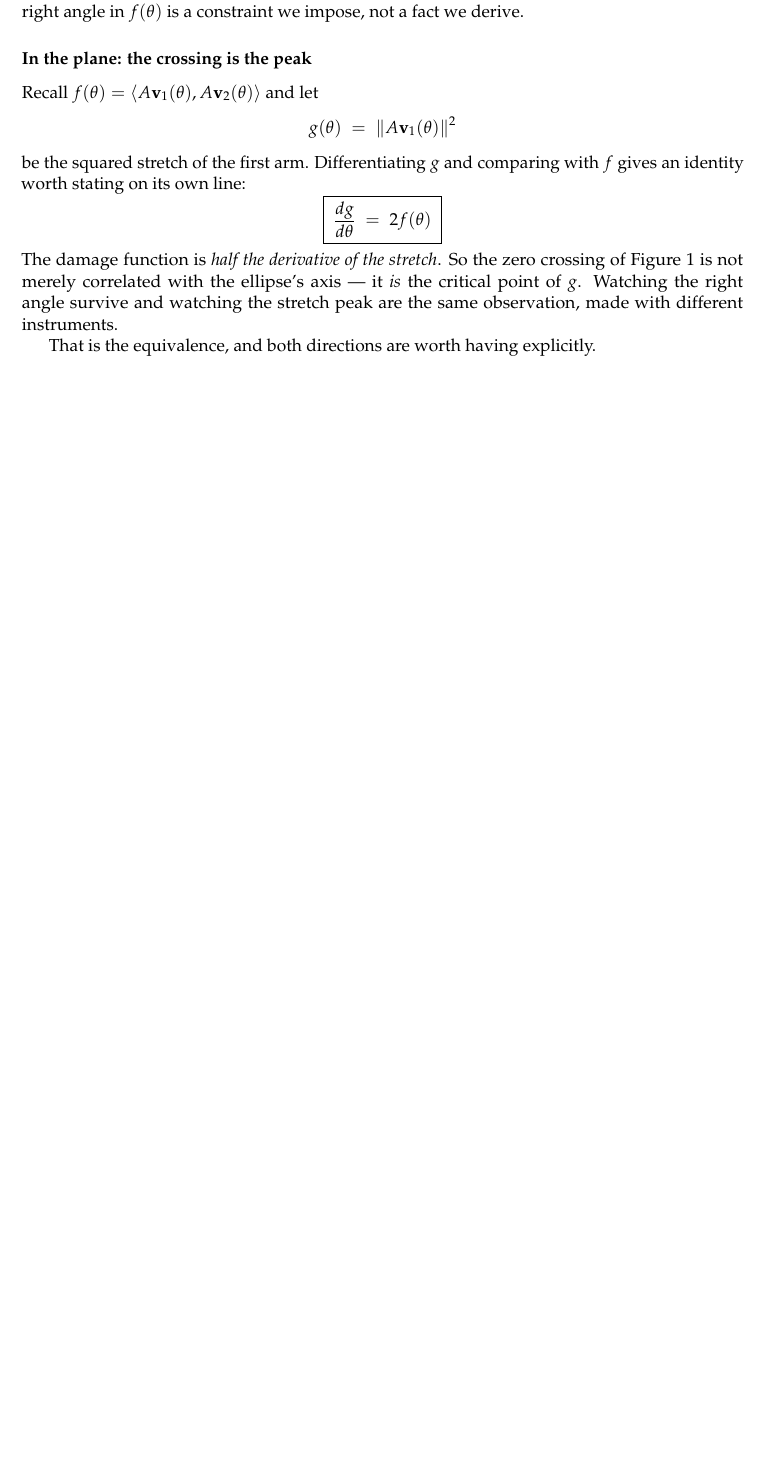
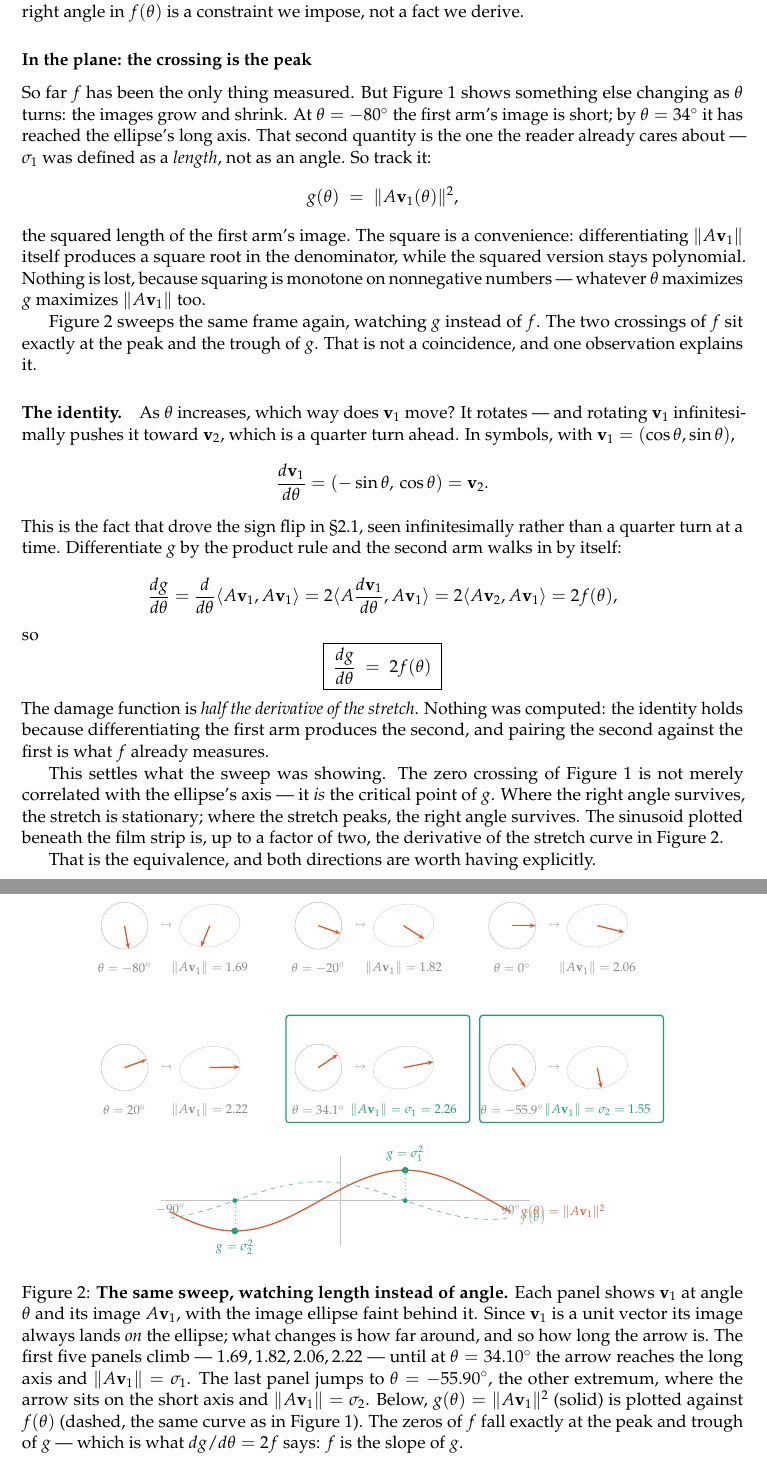
Before and after one commit to nimzi/ruminations, a LaTeX paper (svd-derivation/svd.tex, which reads svd-derivation/gcurve.tex, svd-derivation/stretch.tex): part of page 5 of 16 before the commit and two parts of pages 5 and 6 of 18 after it, the two joined at a grey line, cut so that both start at the same text, the shorter picture padded with empty space. Compiled offline with pdfLaTeX.

Commit message:
Expand SVD article with stretch-function derivation
Add a new section connecting the damage function f to the stretch
function g = ||Av1||^2, with a supporting figure (stretch.tex,
gcurve.tex) showing dg/dtheta = 2f.

Co-Authored-By: Claude Sonnet 5 <noreply@anthropic.com>

```diff
--- /dev/null
+++ b/svd-derivation/gcurve.tex
@@ -0,0 +1,18 @@
+\begin{tikzpicture}[scale=1, >={Stealth[length=1.4mm]}]
+\draw[gcol!50, thin] (-3.990,0) -- (4.200,0);
+\draw[gcol!50, thin] (0,-1.000) -- (0,1.000);
+\draw[vcol, thick] (-3.780,-0.250) -- (-3.738,-0.272) -- (-3.696,-0.293) -- (-3.654,-0.314) -- (-3.612,-0.335) -- (-3.570,-0.355) -- (-3.528,-0.374) -- (-3.486,-0.394) -- (-3.444,-0.413) -- (-3.402,-0.431) -- (-3.360,-0.449) -- (-3.318,-0.466) -- (-3.276,-0.483) -- (-3.234,-0.499) -- (-3.192,-0.514) -- (-3.150,-0.529) -- (-3.108,-0.543) -- (-3.066,-0.557) -- (-3.024,-0.570) -- (-2.982,-0.582) -- (-2.940,-0.593) -- (-2.898,-0.604) -- (-2.856,-0.614) -- (-2.814,-0.623) -- (-2.772,-0.632) -- (-2.730,-0.639) -- (-2.688,-0.646) -- (-2.646,-0.653) -- (-2.604,-0.658) -- (-2.562,-0.663) -- (-2.520,-0.666) -- (-2.478,-0.669) -- (-2.436,-0.671) -- (-2.394,-0.673) -- (-2.352,-0.673) -- (-2.310,-0.673) -- (-2.268,-0.672) -- (-2.226,-0.670) -- (-2.184,-0.667) -- (-2.142,-0.663) -- (-2.100,-0.659) -- (-2.058,-0.654) -- (-2.016,-0.648) -- (-1.974,-0.641) -- (-1.932,-0.633) -- (-1.890,-0.625) -- (-1.848,-0.616) -- (-1.806,-0.606) -- (-1.764,-0.595) -- (-1.722,-0.584) -- (-1.680,-0.572) -- (-1.638,-0.559) -- (-1.596,-0.546) -- (-1.554,-0.532) -- (-1.512,-0.517) -- (-1.470,-0.502) -- (-1.428,-0.486) -- (-1.386,-0.469) -- (-1.344,-0.452) -- (-1.302,-0.434) -- (-1.260,-0.416) -- (-1.218,-0.398) -- (-1.176,-0.378) -- (-1.134,-0.359) -- (-1.092,-0.339) -- (-1.050,-0.318) -- (-1.008,-0.297) -- (-0.966,-0.276) -- (-0.924,-0.254) -- (-0.882,-0.232) -- (-0.840,-0.210) -- (-0.798,-0.188) -- (-0.756,-0.165) -- (-0.714,-0.142) -- (-0.672,-0.119) -- (-0.630,-0.096) -- (-0.588,-0.073) -- (-0.546,-0.049) -- (-0.504,-0.026) -- (-0.462,-0.002) -- (-0.420,0.021) -- (-0.378,0.045) -- (-0.336,0.068) -- (-0.294,0.091) -- (-0.252,0.115) -- (-0.210,0.138) -- (-0.168,0.161) -- (-0.126,0.183) -- (-0.084,0.206) -- (-0.042,0.228) -- (0.000,0.250) -- (0.042,0.272) -- (0.084,0.293) -- (0.126,0.314) -- (0.168,0.335) -- (0.210,0.355) -- (0.252,0.374) -- (0.294,0.394) -- (0.336,0.413) -- (0.378,0.431) -- (0.420,0.449) -- (0.462,0.466) -- (0.504,0.483) -- (0.546,0.499) -- (0.588,0.514) -- (0.630,0.529) -- (0.672,0.543) -- (0.714,0.557) -- (0.756,0.570) -- (0.798,0.582) -- (0.840,0.593) -- (0.882,0.604) -- (0.924,0.614) -- (0.966,0.623) -- (1.008,0.632) -- (1.050,0.639) -- (1.092,0.646) -- (1.134,0.653) -- (1.176,0.658) -- (1.218,0.663) -- (1.260,0.666) -- (1.302,0.669) -- (1.344,0.671) -- (1.386,0.673) -- (1.428,0.673) -- (1.470,0.673) -- (1.512,0.672) -- (1.554,0.670) -- (1.596,0.667) -- (1.638,0.663) -- (1.680,0.659) -- (1.722,0.654) -- (1.764,0.648) -- (1.806,0.641) -- (1.848,0.633) -- (1.890,0.625) -- (1.932,0.616) -- (1.974,0.606) -- (2.016,0.595) -- (2.058,0.584) -- (2.100,0.572) -- (2.142,0.559) -- (2.184,0.546) -- (2.226,0.532) -- (2.268,0.517) -- (2.310,0.502) -- (2.352,0.486) -- (2.394,0.469) -- (2.436,0.452) -- (2.478,0.434) -- (2.520,0.416) -- (2.562,0.398) -- (2.604,0.378) -- (2.646,0.359) -- (2.688,0.339) -- (2.730,0.318) -- (2.772,0.297) -- (2.814,0.276) -- (2.856,0.254) -- (2.898,0.232) -- (2.940,0.210) -- (2.982,0.188) -- (3.024,0.165) -- (3.066,0.142) -- (3.108,0.119) -- (3.150,0.096) -- (3.192,0.073) -- (3.234,0.049) -- (3.276,0.026) -- (3.318,0.002) -- (3.360,-0.021) -- (3.402,-0.045) -- (3.444,-0.068) -- (3.486,-0.091) -- (3.528,-0.115) -- (3.570,-0.138) -- (3.612,-0.161) -- (3.654,-0.183) -- (3.696,-0.206) -- (3.738,-0.228) -- (3.780,-0.250);
+\draw[ucol!75, thin, dashed] (-3.780,-0.388) -- (-3.738,-0.382) -- (-3.696,-0.376) -- (-3.654,-0.369) -- (-3.612,-0.362) -- (-3.570,-0.355) -- (-3.528,-0.347) -- (-3.486,-0.338) -- (-3.444,-0.330) -- (-3.402,-0.321) -- (-3.360,-0.311) -- (-3.318,-0.301) -- (-3.276,-0.291) -- (-3.234,-0.280) -- (-3.192,-0.269) -- (-3.150,-0.258) -- (-3.108,-0.246) -- (-3.066,-0.235) -- (-3.024,-0.222) -- (-2.982,-0.210) -- (-2.940,-0.197) -- (-2.898,-0.184) -- (-2.856,-0.171) -- (-2.814,-0.158) -- (-2.772,-0.144) -- (-2.730,-0.130) -- (-2.688,-0.116) -- (-2.646,-0.102) -- (-2.604,-0.088) -- (-2.562,-0.074) -- (-2.520,-0.060) -- (-2.478,-0.045) -- (-2.436,-0.031) -- (-2.394,-0.016) -- (-2.352,-0.001) -- (-2.310,0.013) -- (-2.268,0.028) -- (-2.226,0.042) -- (-2.184,0.057) -- (-2.142,0.071) -- (-2.100,0.085) -- (-2.058,0.100) -- (-2.016,0.114) -- (-1.974,0.128) -- (-1.932,0.141) -- (-1.890,0.155) -- (-1.848,0.168) -- (-1.806,0.182) -- (-1.764,0.195) -- (-1.722,0.207) -- (-1.680,0.220) -- (-1.638,0.232) -- (-1.596,0.244) -- (-1.554,0.256) -- (-1.512,0.267) -- (-1.470,0.278) -- (-1.428,0.289) -- (-1.386,0.299) -- (-1.344,0.309) -- (-1.302,0.319) -- (-1.260,0.328) -- (-1.218,0.337) -- (-1.176,0.345) -- (-1.134,0.353) -- (-1.092,0.361) -- (-1.050,0.368) -- (-1.008,0.374) -- (-0.966,0.381) -- (-0.924,0.386) -- (-0.882,0.392) -- (-0.840,0.396) -- (-0.798,0.401) -- (-0.756,0.405) -- (-0.714,0.408) -- (-0.672,0.411) -- (-0.630,0.413) -- (-0.588,0.415) -- (-0.546,0.416) -- (-0.504,0.417) -- (-0.462,0.417) -- (-0.420,0.417) -- (-0.378,0.416) -- (-0.336,0.415) -- (-0.294,0.413) -- (-0.252,0.411) -- (-0.210,0.409) -- (-0.168,0.405) -- (-0.126,0.402) -- (-0.084,0.397) -- (-0.042,0.393) -- (0.000,0.388) -- (0.042,0.382) -- (0.084,0.376) -- (0.126,0.369) -- (0.168,0.362) -- (0.210,0.355) -- (0.252,0.347) -- (0.294,0.338) -- (0.336,0.330) -- (0.378,0.321) -- (0.420,0.311) -- (0.462,0.301) -- (0.504,0.291) -- (0.546,0.280) -- (0.588,0.269) -- (0.630,0.258) -- (0.672,0.246) -- (0.714,0.235) -- (0.756,0.222) -- (0.798,0.210) -- (0.840,0.197) -- (0.882,0.184) -- (0.924,0.171) -- (0.966,0.158) -- (1.008,0.144) -- (1.050,0.130) -- (1.092,0.116) -- (1.134,0.102) -- (1.176,0.088) -- (1.218,0.074) -- (1.260,0.060) -- (1.302,0.045) -- (1.344,0.031) -- (1.386,0.016) -- (1.428,0.001) -- (1.470,-0.013) -- (1.512,-0.028) -- (1.554,-0.042) -- (1.596,-0.057) -- (1.638,-0.071) -- (1.680,-0.085) -- (1.722,-0.100) -- (1.764,-0.114) -- (1.806,-0.128) -- (1.848,-0.141) -- (1.890,-0.155) -- (1.932,-0.168) -- (1.974,-0.182) -- (2.016,-0.195) -- (2.058,-0.207) -- (2.100,-0.220) -- (2.142,-0.232) -- (2.184,-0.244) -- (2.226,-0.256) -- (2.268,-0.267) -- (2.310,-0.278) -- (2.352,-0.289) -- (2.394,-0.299) -- (2.436,-0.309) -- (2.478,-0.319) -- (2.520,-0.328) -- (2.562,-0.337) -- (2.604,-0.345) -- (2.646,-0.353) -- (2.688,-0.361) -- (2.730,-0.368) -- (2.772,-0.374) -- (2.814,-0.381) -- (2.856,-0.386) -- (2.898,-0.392) -- (2.940,-0.396) -- (2.982,-0.401) -- (3.024,-0.405) -- (3.066,-0.408) -- (3.108,-0.411) -- (3.150,-0.413) -- (3.192,-0.415) -- (3.234,-0.416) -- (3.276,-0.417) -- (3.318,-0.417) -- (3.360,-0.417) -- (3.402,-0.416) -- (3.444,-0.415) -- (3.486,-0.413) -- (3.528,-0.411) -- (3.570,-0.409) -- (3.612,-0.405) -- (3.654,-0.402) -- (3.696,-0.397) -- (3.738,-0.393) -- (3.780,-0.388);
+\fill[ucol] (1.432,0.673) circle (2.1pt);
+\draw[ucol!55, thin, dotted] (1.432,0.673) -- (1.432,0);
+\fill[ucol] (1.432,0) circle (1.5pt);
+\fill[ucol] (-2.348,-0.673) circle (2.1pt);
+\draw[ucol!55, thin, dotted] (-2.348,-0.673) -- (-2.348,0);
+\fill[ucol] (-2.348,0) circle (1.5pt);
+\node[ucol, font=\scriptsize, anchor=south] at (1.432,0.733) {$g=\sigma_1^2$};
+\node[ucol, font=\scriptsize, anchor=north] at (-2.348,-0.733) {$g=\sigma_2^2$};
+\node[vcol, font=\scriptsize, anchor=west] at (3.864,-0.250) {$g(\theta)=\|A\mathbf{v}_1\|^2$};
+\node[ucol!75, font=\scriptsize, anchor=west] at (3.864,-0.388) {$f(\theta)$};
+\node[gcol, font=\scriptsize] at (-3.780,-0.20) {$-90^\circ$};
+\node[gcol, font=\scriptsize] at (3.780,-0.20) {$90^\circ$};
+\end{tikzpicture}
--- /dev/null
+++ b/svd-derivation/stretch.tex
@@ -0,0 +1,47 @@
+% AUTO-GENERATED stretch strip -- do not hand-edit
+\begin{tikzpicture}[scale=1, >={Stealth[length=1.3mm]}]
+\draw[gcol!45, thin] (0.660,0.000) circle (0.520);
+\draw[->, vcol, thick] (0.660,0.000) -- (0.750,-0.512);
+\node[gcol, font=\tiny] at (1.600,0.000) {$\mapsto$};
+\draw[gcol!30, thin, rotate around={10.900:(2.550,0.000)}] (2.550,0.000) ellipse (0.677 and 0.465);
+\draw[->, vcol, thick] (2.550,0.000) -- (2.359,-0.469);
+\node[gcol, font=\scriptsize] at (0.660,-0.950) {$\theta=-80^\circ$};
+\node[gcol, font=\scriptsize] at (2.550,-0.950) {$\|A\mathbf{v}_1\|=1.69$};
+\draw[gcol!45, thin] (4.960,0.000) circle (0.520);
+\draw[->, vcol, thick] (4.960,0.000) -- (5.449,-0.178);
+\node[gcol, font=\tiny] at (5.900,0.000) {$\mapsto$};
+\draw[gcol!30, thin, rotate around={10.900:(6.850,0.000)}] (6.850,0.000) ellipse (0.677 and 0.465);
+\draw[->, vcol, thick] (6.850,0.000) -- (7.311,-0.295);
+\node[gcol, font=\scriptsize] at (4.960,-0.950) {$\theta=-20^\circ$};
+\node[gcol, font=\scriptsize] at (6.850,-0.950) {$\|A\mathbf{v}_1\|=1.82$};
+\draw[gcol!45, thin] (9.260,0.000) circle (0.520);
+\draw[->, vcol, thick] (9.260,0.000) -- (9.780,0.000);
+\node[gcol, font=\tiny] at (10.200,0.000) {$\mapsto$};
+\draw[gcol!30, thin, rotate around={10.900:(11.150,0.000)}] (11.150,0.000) ellipse (0.677 and 0.465);
+\draw[->, vcol, thick] (11.150,0.000) -- (11.750,-0.150);
+\node[gcol, font=\scriptsize] at (9.260,-0.950) {$\theta=0^\circ$};
+\node[gcol, font=\scriptsize] at (11.150,-0.950) {$\|A\mathbf{v}_1\|=2.06$};
+\draw[gcol!45, thin] (0.660,-3.150) circle (0.520);
+\draw[->, vcol, thick] (0.660,-3.150) -- (1.149,-2.972);
+\node[gcol, font=\tiny] at (1.600,-3.150) {$\mapsto$};
+\draw[gcol!30, thin, rotate around={10.900:(2.550,-3.150)}] (2.550,-3.150) ellipse (0.677 and 0.465);
+\draw[->, vcol, thick] (2.550,-3.150) -- (3.216,-3.137);
+\node[gcol, font=\scriptsize] at (0.660,-4.100) {$\theta=20^\circ$};
+\node[gcol, font=\scriptsize] at (2.550,-4.100) {$\|A\mathbf{v}_1\|=2.22$};
+\draw[ucol, line width=0.8pt, rounded corners=2pt] (4.240,-4.370) rectangle (8.320,-1.990);
+\draw[gcol!45, thin] (4.960,-3.150) circle (0.520);
+\draw[->, vcol, thick] (4.960,-3.150) -- (5.391,-2.858);
+\node[gcol, font=\tiny] at (5.900,-3.150) {$\mapsto$};
+\draw[gcol!30, thin, rotate around={10.900:(6.850,-3.150)}] (6.850,-3.150) ellipse (0.677 and 0.465);
+\draw[->, vcol, thick] (6.850,-3.150) -- (7.515,-3.022);
+\node[gcol, font=\scriptsize] at (4.960,-4.100) {$\theta=34.1^\circ$};
+\node[ucol, font=\scriptsize] at (6.850,-4.100) {$\|A\mathbf{v}_1\|=\sigma_1=2.26$};
+\draw[ucol, line width=0.8pt, rounded corners=2pt] (8.540,-4.370) rectangle (12.620,-1.990);
+\draw[gcol!45, thin] (9.260,-3.150) circle (0.520);
+\draw[->, vcol, thick] (9.260,-3.150) -- (9.552,-3.581);
+\node[gcol, font=\tiny] at (10.200,-3.150) {$\mapsto$};
+\draw[gcol!30, thin, rotate around={10.900:(11.150,-3.150)}] (11.150,-3.150) ellipse (0.677 and 0.465);
+\draw[->, vcol, thick] (11.150,-3.150) -- (11.238,-3.607);
+\node[gcol, font=\scriptsize] at (9.260,-4.100) {$\theta=-55.9^\circ$};
+\node[ucol, font=\scriptsize] at (11.150,-4.100) {$\|A\mathbf{v}_1\|=\sigma_2=1.55$};
+\end{tikzpicture}
--- a/svd-derivation/svd.tex
+++ b/svd-derivation/svd.tex
@@ -261,20 +261,76 @@ angle in $f(\theta)$ is a constraint we impose, not a fact we derive.
 
 \subsubsection*{In the plane: the crossing is the peak}
 
-Recall $f(\theta) = \ip{A\vv1(\theta)}{A\vv2(\theta)}$ and let
+So far $f$ has been the only thing measured. But Figure~\ref{fig:sweep} shows
+something else changing as $\theta$ turns: the images grow and shrink. At
+$\theta = -80^\circ$ the first arm's image is short; by $\theta = 34^\circ$ it
+has reached the ellipse's long axis. That second quantity is the one the reader
+already cares about --- $\sigma_1$ was defined as a \emph{length}, not as an
+angle. So track it:
 \[
-g(\theta) \;=\; \|A\vv1(\theta)\|^2
+g(\theta) \;=\; \|A\vv1(\theta)\|^2 ,
 \]
-be the squared stretch of the first arm. Differentiating $g$ and comparing with
-$f$ gives an identity worth stating on its own line:
+the squared length of the first arm's image. The square is a convenience:
+differentiating $\|A\vv1\|$ itself produces a square root in the denominator,
+while the squared version stays polynomial. Nothing is lost, because squaring is
+monotone on nonnegative numbers --- whatever $\theta$ maximizes $g$ maximizes
+$\|A\vv1\|$ too.
+
+Figure~\ref{fig:stretch} sweeps the same frame again, watching $g$ instead of
+$f$. The two crossings of $f$ sit exactly at the peak and the trough of $g$.
+That is not a coincidence, and one observation explains it.
+
+\begin{figure}[htbp]
+\centering
+\input{stretch}
+\vspace{0.9em}
+
+\input{gcurve}
+\caption{\textbf{The same sweep, watching length instead of angle.} Each panel
+shows $\vv1$ at angle $\theta$ and its image $A\vv1$, with the image ellipse
+faint behind it. Since $\vv1$ is a unit vector its image always lands
+\emph{on} the ellipse; what changes is how far around, and so how long the arrow
+is. The first five panels climb --- $1.69, 1.82, 2.06, 2.22$ --- until at
+$\theta = 34.10^\circ$ the arrow reaches the long axis and $\|A\vv1\| = \sigma_1$.
+The last panel jumps to $\theta = -55.90^\circ$, the other extremum, where the
+arrow sits on the short axis and $\|A\vv1\| = \sigma_2$. Below,
+$g(\theta) = \|A\vv1\|^2$ (solid) is plotted against $f(\theta)$ (dashed, the
+same curve as in Figure~\ref{fig:sweep}). The zeros of $f$ fall exactly at the
+peak and trough of $g$ --- which is what $dg/d\theta = 2f$ says: $f$ is the
+slope of $g$.}
+\label{fig:stretch}
+\end{figure}
+
+\paragraph{The identity.} As $\theta$ increases, which way does $\vv1$ move? It
+rotates --- and rotating $\vv1$ infinitesimally pushes it toward $\vv2$, which
+is a quarter turn ahead. In symbols, with $\vv1 = (\cos\theta, \sin\theta)$,
+\[
+\frac{d \vv1}{d\theta} = (-\sin\theta,\, \cos\theta) = \vv2 .
+\]
+This is the fact that drove the sign flip in \S\ref{sec:planar}, seen
+infinitesimally rather than a quarter turn at a time. Differentiate $g$ by the
+product rule and the second arm walks in by itself:
+\[
+\frac{dg}{d\theta}
+= \frac{d}{d\theta}\ip{A\vv1}{A\vv1}
+= 2\ip{A \frac{d\vv1}{d\theta}}{A\vv1}
+= 2\ip{A\vv2}{A\vv1}
+= 2 f(\theta) ,
+\]
+so
 \[
 \boxed{\;\frac{dg}{d\theta} \;=\; 2 f(\theta)\;}
 \]
-The damage function is \emph{half the derivative of the stretch}. So the zero
-crossing of Figure~\ref{fig:sweep} is not merely correlated with the ellipse's
-axis --- it \emph{is} the critical point of $g$. Watching the right angle
-survive and watching the stretch peak are the same observation, made with
-different instruments.
+The damage function is \emph{half the derivative of the stretch}. Nothing was
+computed: the identity holds because differentiating the first arm produces the
+second, and pairing the second against the first is what $f$ already measures.
+
+This settles what the sweep was showing. The zero crossing of
+Figure~\ref{fig:sweep} is not merely correlated with the ellipse's axis --- it
+\emph{is} the critical point of $g$. Where the right angle survives, the stretch
+is stationary; where the stretch peaks, the right angle survives. The sinusoid
+plotted beneath the film strip is, up to a factor of two, the derivative of the
+stretch curve in Figure~\ref{fig:stretch}.
 
 That is the equivalence, and both directions are worth having explicitly.
 
```
Also changed, not shown: svd-derivation/svd.pdf.
